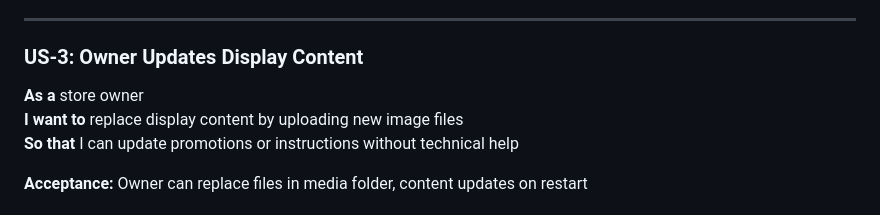
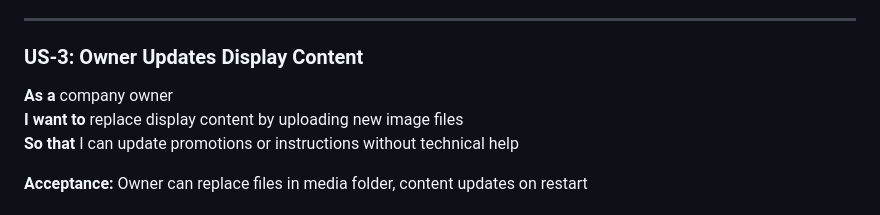
Before and after one commit to Travbz/soap, a Markdown page: ePort/documentation/PRD-CustomerDisplay.md, the part around the change. Rendered like a GitHub page.

```diff
--- a/ePort/documentation/PRD-CustomerDisplay.md
+++ b/ePort/documentation/PRD-CustomerDisplay.md
@@ -57,7 +57,7 @@ Add visual guidance system to display graphics, videos, and instructions to cust
 ---
 
 ### US-3: Owner Updates Display Content
-**As a** store owner
+**As a** company owner
 **I want to** replace display content by uploading new image files
 **So that** I can update promotions or instructions without technical help
 
```
Also changed, not shown: ePort/documentation/PRD-MultiProduct.md (+1 -1 lines).
